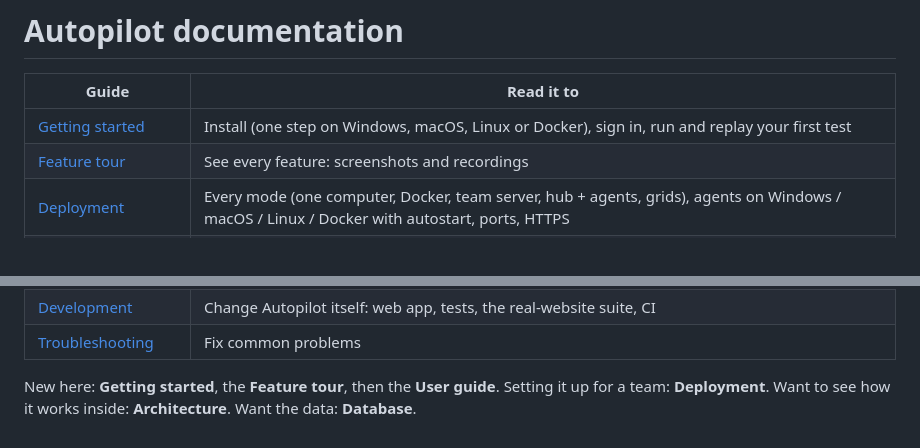
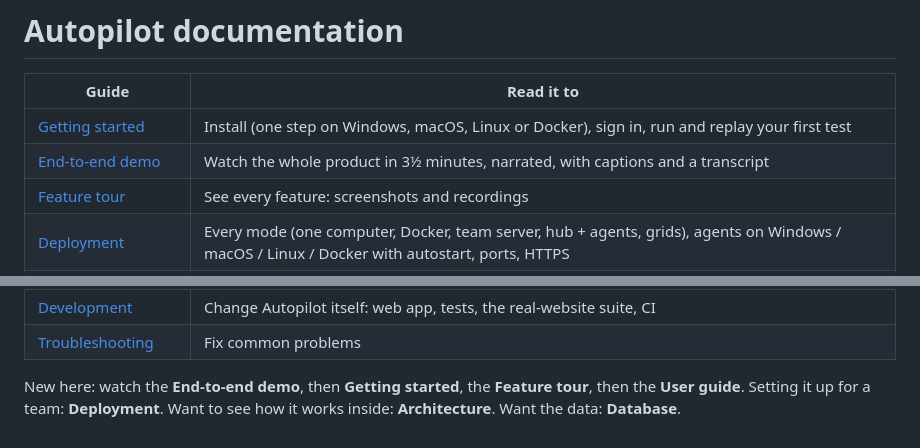
Before and after one commit to Tarun-Aditya/Test-AI, a Markdown page: docs/README.md, 2 parts joined by grey strips. Drawn GitHub-style.

```diff
--- a/docs/README.md
+++ b/docs/README.md
@@ -3,6 +3,7 @@
 | Guide | Read it to |
 |---|---|
 | [Getting started](getting-started.md) | Install (one step on Windows, macOS, Linux or Docker), sign in, run and replay your first test |
+| [End-to-end demo](demo.md) | Watch the whole product in 3½ minutes, narrated, with captions and a transcript |
 | [Feature tour](features.md) | See every feature: screenshots and recordings |
 | [Deployment](deployment.md) | Every mode (one computer, Docker, team server, hub + agents, grids), agents on Windows / macOS / Linux / Docker with autostart, ports, HTTPS |
 | [User guide](user-guide.md) | Write tests in plain English, use test data and iterations, read runs, replay, export, logins, accounts and projects |
@@ -16,5 +17,5 @@
 | [Development](development.md) | Change Autopilot itself: web app, tests, the real-website suite, CI |
 | [Troubleshooting](troubleshooting.md) | Fix common problems |
 
-New here: **Getting started**, the **Feature tour**, then the **User guide**. Setting it up for a team: **Deployment**. Want to see how it works inside: **Architecture**. Want the data:
+New here: watch the **End-to-end demo**, then **Getting started**, the **Feature tour**, then the **User guide**. Setting it up for a team: **Deployment**. Want to see how it works inside: **Architecture**. Want the data:
 **Database**.
```
Also changed, not shown: README.md (+5 -0 lines), docs/demo.md (added, +78 -0 lines), docs/features.md (+2 -1 lines), docs/media/demo/e2e-demo-poster.jpg (added), 8 other files.
